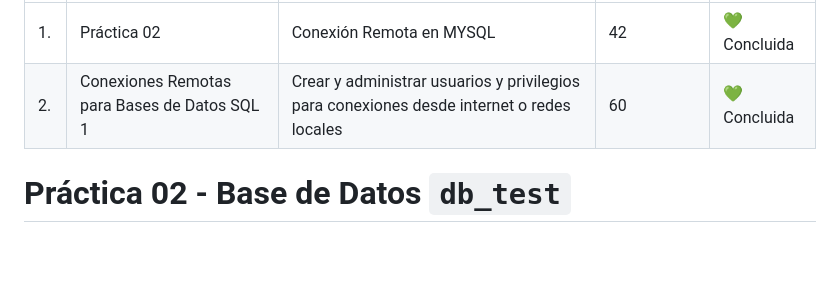
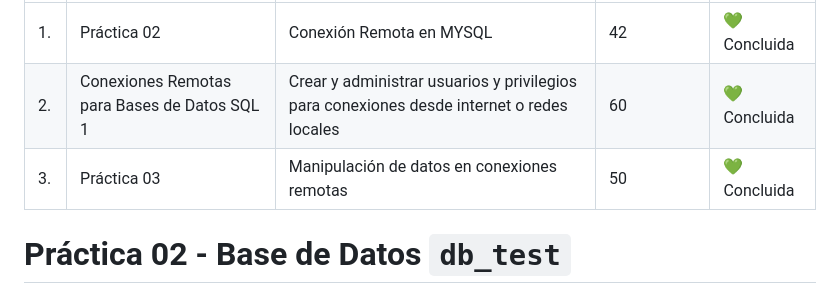
Before and after one commit to yazmin0608/Practicas_BDN_240235, a Markdown page: readme.md, the part around the change. GitHub-like rendering; blank space fills up the shorter version.

Commit message:
Practica 03
Docs: Practica 03 completada en la tabla de avance (README)

```diff
--- a/readme.md
+++ b/readme.md
@@ -8,7 +8,7 @@ Periodo: Septiembre - Diciembre 2026
 |---|---|---|---|---|
 |1.|Práctica 02|Conexión Remota en MYSQL|42|💚Concluida|
 |2.|Conexiones Remotas para Bases de Datos SQL 1| Crear y administrar usuarios y privilegios para conexiones desde internet o redes locales |60|💚Concluida|
-
+|3.|Práctica 03|Manipulación de datos en conexiones remotas|50|💚Concluida|
 
 
 # Práctica 02 - Base de Datos `db_test`
```
